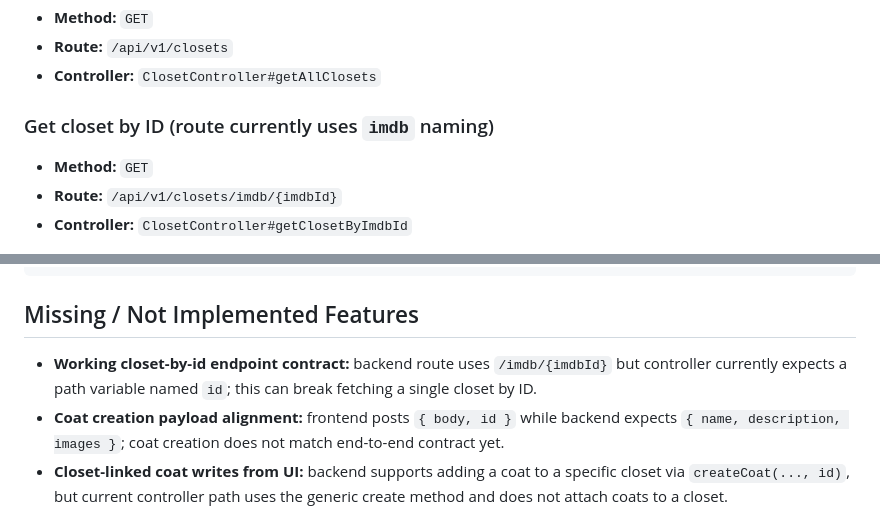
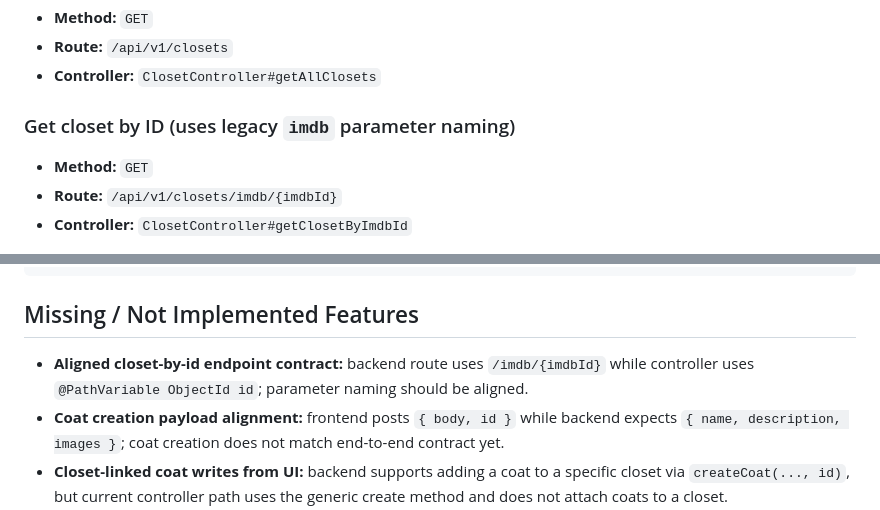
Before and after one commit to Alin1911/closet, a Markdown page: README.md, 2 parts joined by grey strips. GitHub-like rendering.

Commit message:
docs: refine README wording for feature-gap clarity
Agent-Logs-Url: https://github.com/Alin1911/closet/sessions/6497223b-6494-4c5f-a7d4-feba153662d1

Co-authored-by: Alin1911 <59204959+Alin1911@users.noreply.github.com>

```diff
--- a/README.md
+++ b/README.md
@@ -157,7 +157,7 @@ Base path: `/api/v1/closets`
 - **Route:** `/api/v1/closets`
 - **Controller:** `ClosetController#getAllClosets`
 
-### Get closet by ID (route currently uses `imdb` naming)
+### Get closet by ID (uses legacy `imdb` parameter naming)
 
 - **Method:** `GET`
 - **Route:** `/api/v1/closets/imdb/{imdbId}`
@@ -190,7 +190,7 @@ npm test
 
 ## Missing / Not Implemented Features
 
-- **Working closet-by-id endpoint contract:** backend route uses `/imdb/{imdbId}` but controller currently expects a path variable named `id`; this can break fetching a single closet by ID.
+- **Aligned closet-by-id endpoint contract:** backend route uses `/imdb/{imdbId}` while controller uses `@PathVariable ObjectId id`; parameter naming should be aligned.
 - **Coat creation payload alignment:** frontend posts `{ body, id }` while backend expects `{ name, description, images }`; coat creation does not match end-to-end contract yet.
 - **Closet-linked coat writes from UI:** backend supports adding a coat to a specific closet via `createCoat(..., id)`, but current controller path uses the generic create method and does not attach coats to a closet.
 - **Consistent domain naming migration:** multiple frontend/backend fields still use movie terms (`trailerLink`, `backdrops`, `title`, `reviewIds`, `imdb`) instead of closet-domain naming.
```
